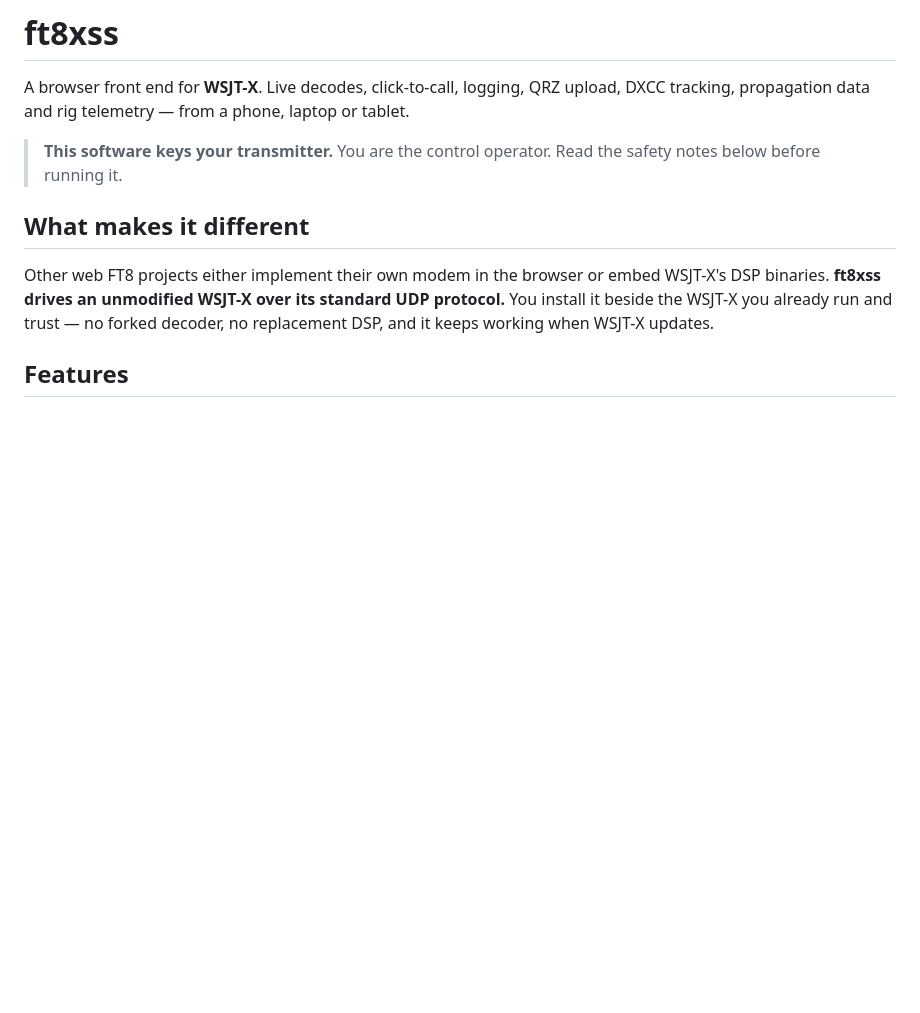
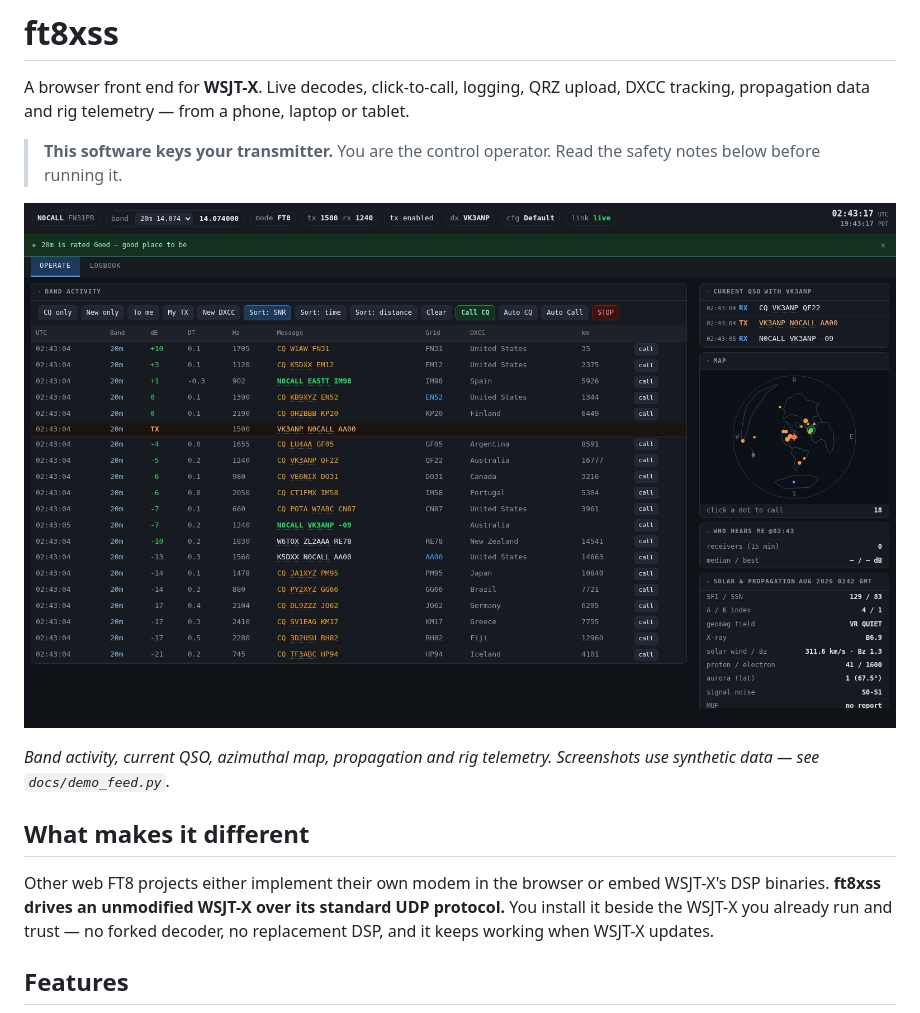
Before and after one commit to detournemint/ft8xss, a Markdown page: README.md, the part around the change printed below. GitHub-like rendering; pictures changed too: docs/images/operate.png (added); blank space fills up the shorter version.

```diff
--- a/README.md
+++ b/README.md
@@ -6,6 +6,11 @@ laptop or tablet.
 
 > **This software keys your transmitter.** You are the control operator. Read
 > the safety notes below before running it.
+
+![Operate view](docs/images/operate.png)
+
+*Band activity, current QSO, azimuthal map, propagation and rig telemetry.
+Screenshots use synthetic data — see `docs/demo_feed.py`.*
 
 ## What makes it different
 
```
Also changed, not shown: other parts of README.md (+4 -0 lines), TODO.md (+3 -0 lines), docs/images/logbook.png (added), 3 other files.
